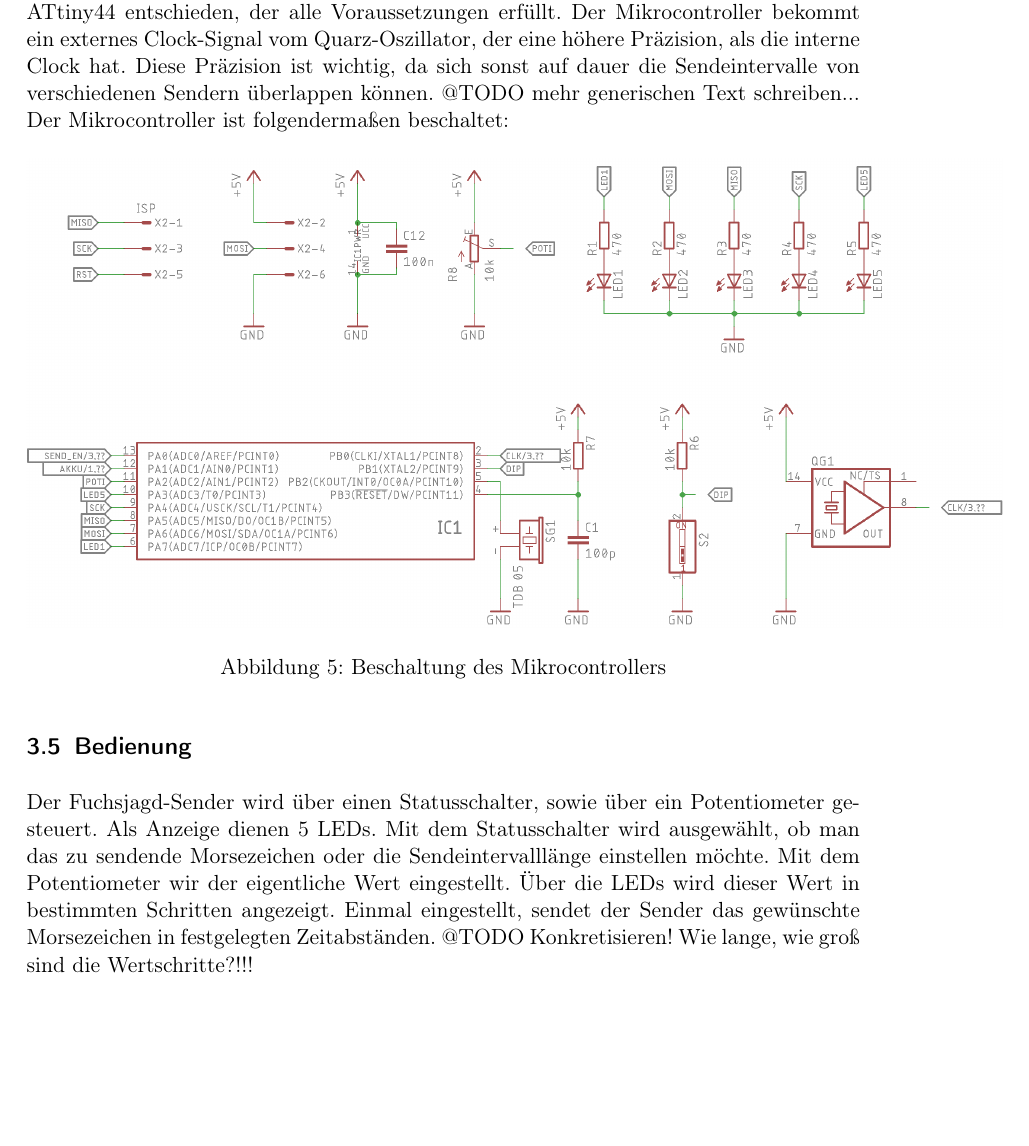
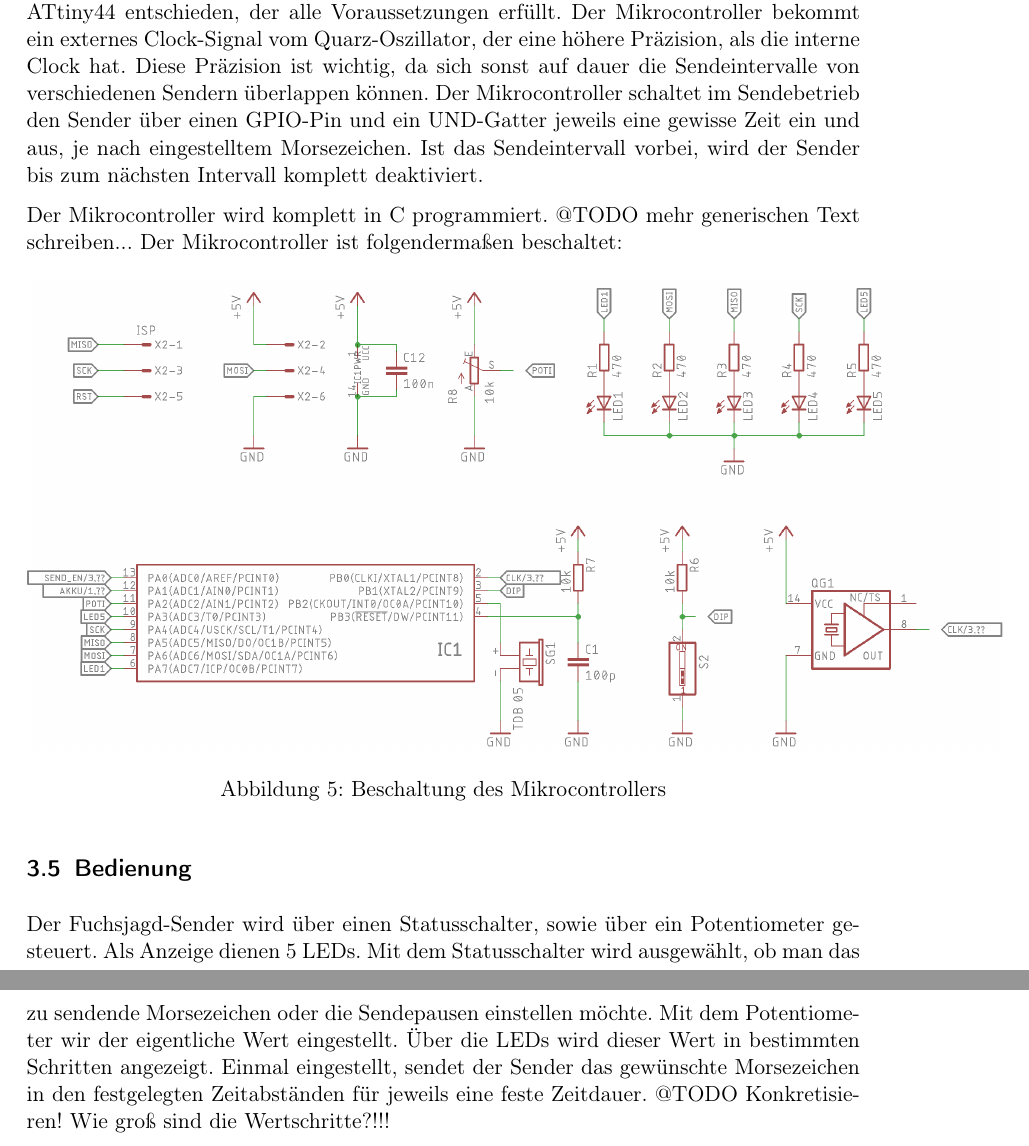
Before and after one commit to Timmifixedit/Fuchsjagdsender-Projektbericht, a LaTeX document (main.tex, which reads konzept.tex): part of page 5 of 6 before the commit and two parts of pages 5 and 6 of 6 after it, the two joined at a grey line, cut so that both start at the same text, the shorter picture padded with empty space. Compiled offline with pdfLaTeX.

Commit message:
Kleine Anpassungen

```diff
--- a/konzept.tex
+++ b/konzept.tex
@@ -52,7 +52,12 @@ den Sender periodisch zu aktivieren. Deshalb haben wir für den Mikrocontroller
 Typ ATtiny44 entschieden, der alle Voraussetzungen erfüllt. Der Mikrocontroller bekommt
 ein externes Clock-Signal vom Quarz-Oszillator, der eine höhere Präzision, als die interne
 Clock hat. Diese Präzision ist wichtig, da sich sonst auf dauer die Sendeintervalle von
-verschiedenen Sendern überlappen können.
+verschiedenen Sendern überlappen können. Der Mikrocontroller schaltet im Sendebetrieb den Sender
+über einen GPIO-Pin und ein UND-Gatter jeweils eine gewisse Zeit ein und aus, je nach eingestelltem
+Morsezeichen. Ist das Sendeintervall vorbei, wird der Sender bis zum nächsten Intervall komplett
+deaktiviert.
+
+Der Mikrocontroller wird komplett in C programmiert.
 @TODO mehr generischen Text schreiben...
 Der Mikrocontroller ist folgendermaßen beschaltet:
 
@@ -64,8 +69,8 @@ Der Mikrocontroller ist folgendermaßen beschaltet:
 \subsection{Bedienung}
 Der Fuchsjagd-Sender wird über einen Statusschalter, sowie über ein Potentiometer
 gesteuert. Als Anzeige dienen 5 LEDs. Mit dem Statusschalter wird ausgewählt, ob
-man das zu sendende Morsezeichen oder die Sendeintervalllänge einstellen möchte.
+man das zu sendende Morsezeichen oder die Sendepausen einstellen möchte.
 Mit dem Potentiometer wir der eigentliche Wert eingestellt. Über die LEDs wird dieser
 Wert in bestimmten Schritten angezeigt. Einmal eingestellt, sendet der Sender das gewünschte
-Morsezeichen in festgelegten Zeitabständen.
-@TODO Konkretisieren! Wie lange, wie groß sind die Wertschritte?!!!
+Morsezeichen in den festgelegten Zeitabständen für jeweils eine feste Zeitdauer.
+@TODO Konkretisieren! Wie groß sind die Wertschritte?!!!
```
Also changed, not shown: konzept.tex (4 more changed lines).
